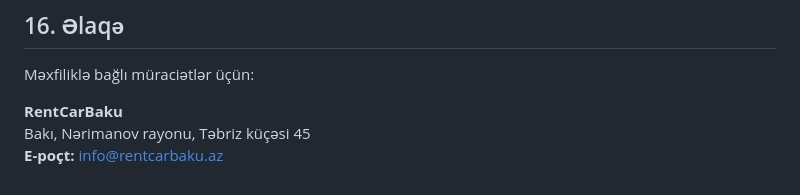
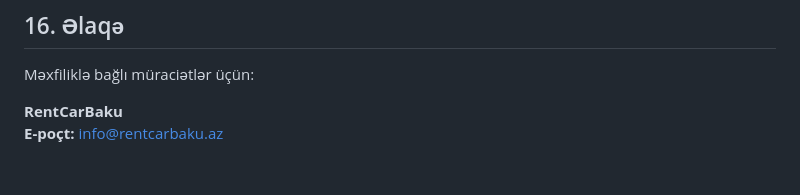
Before and after one commit to rentcar-azerbaijan/legal, a Markdown page: PRIVACY_POLICY.md, the part around the change. GitHub-like rendering.

```diff
--- a/PRIVACY_POLICY.md
+++ b/PRIVACY_POLICY.md
@@ -131,5 +131,4 @@ Tətbiqin funksiyaları, xidmət təminatçıları və ya hüquqi tələblər d
 Məxfiliklə bağlı müraciətlər üçün:
 
 **RentCarBaku**
-Bakı, Nərimanov rayonu, Təbriz küçəsi 45
 **E-poçt:** info@rentcarbaku.az
```
